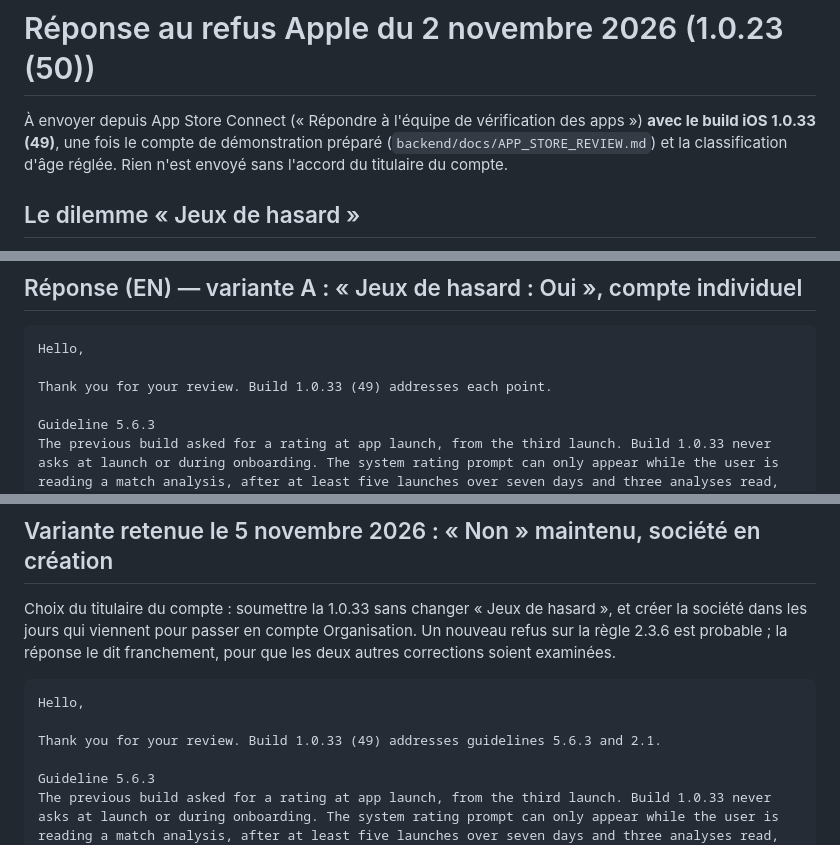
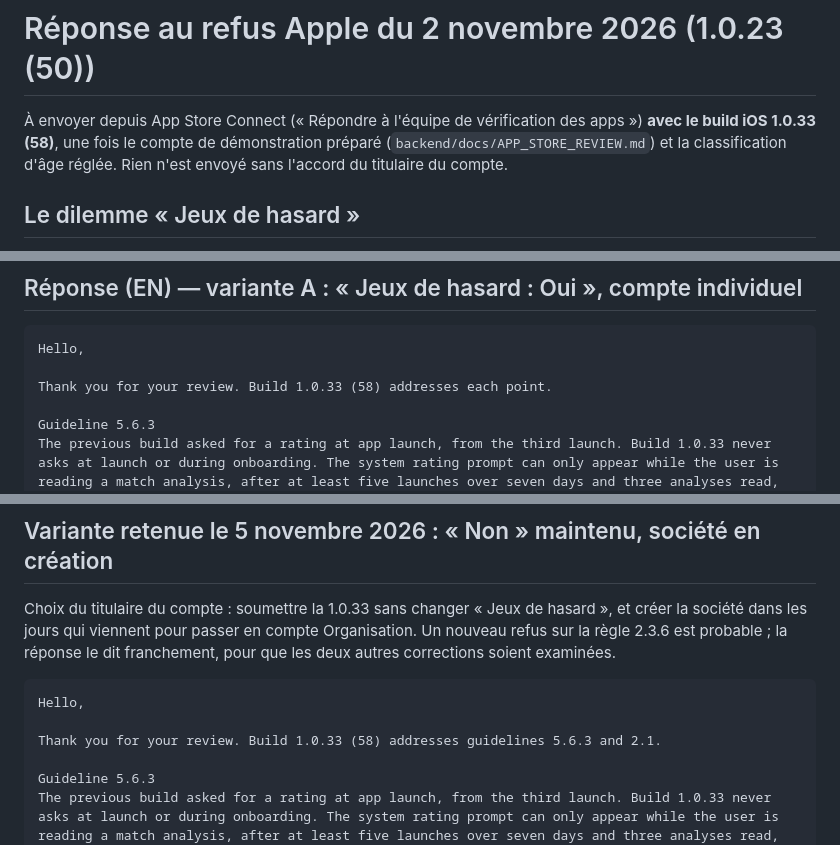
Before and after one commit to Kevin-Carlos10/pronowin, a Markdown page: mobile_new/docs/reponse_apple_2026-11-02.md, 3 parts joined by grey strips. Drawn GitHub-style.

Commit message:
docs(apple): réponse envoyée le 7 novembre avec le build 1.0.33 (58)
Co-Authored-By: Claude Opus 5.5 <noreply@anthropic.com>

````diff
--- a/mobile_new/docs/reponse_apple_2026-11-02.md
+++ b/mobile_new/docs/reponse_apple_2026-11-02.md
@@ -1,7 +1,7 @@
 # Réponse au refus Apple du 2 novembre 2026 (1.0.23 (50))
 
 À envoyer depuis App Store Connect (« Répondre à l'équipe de vérification des
-apps ») **avec le build iOS 1.0.33 (49)**, une fois le compte de
+apps ») **avec le build iOS 1.0.33 (58)**, une fois le compte de
 démonstration préparé (`backend/docs/APP_STORE_REVIEW.md`) et la
 classification d'âge réglée. Rien n'est envoyé sans l'accord du titulaire du
 compte.
@@ -22,7 +22,7 @@ Choisir la variante A ou B avant d'envoyer.
 ```
 Hello,
 
-Thank you for your review. Build 1.0.33 (49) addresses each point.
+Thank you for your review. Build 1.0.33 (58) addresses each point.
 
 Guideline 5.6.3
 The previous build asked for a rating at app launch, from the third launch. Build 1.0.33 never asks at launch or during onboarding. The system rating prompt can only appear while the user is reading a match analysis, after at least five launches over seven days and three analyses read, and at most once every 30 days. The "Rate the app" item in Settings opens the App Store page only when the user taps it.
@@ -53,7 +53,7 @@ examinées.
 ```
 Hello,
 
-Thank you for your review. Build 1.0.33 (49) addresses guidelines 5.6.3 and 2.1.
+Thank you for your review. Build 1.0.33 (58) addresses guidelines 5.6.3 and 2.1.
 
 Guideline 5.6.3
 The previous build asked for a rating at app launch, from the third launch. Build 1.0.33 never asks at launch or during onboarding. The system rating prompt can only appear while the user is reading a match analysis, after at least five launches over seven days and three analyses read, and at most once every 30 days. The "Rate the app" item in Settings opens the App Store page only when the user taps it.
````
